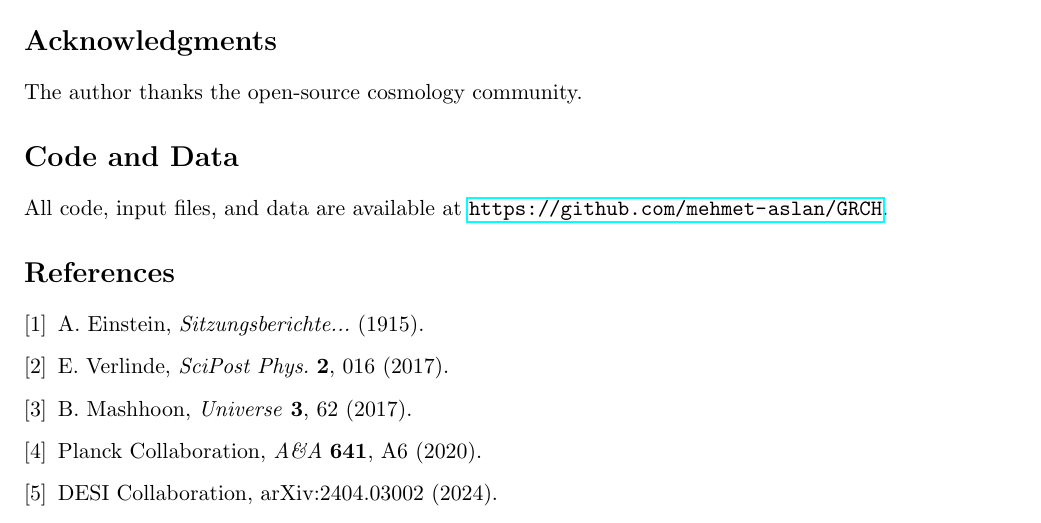
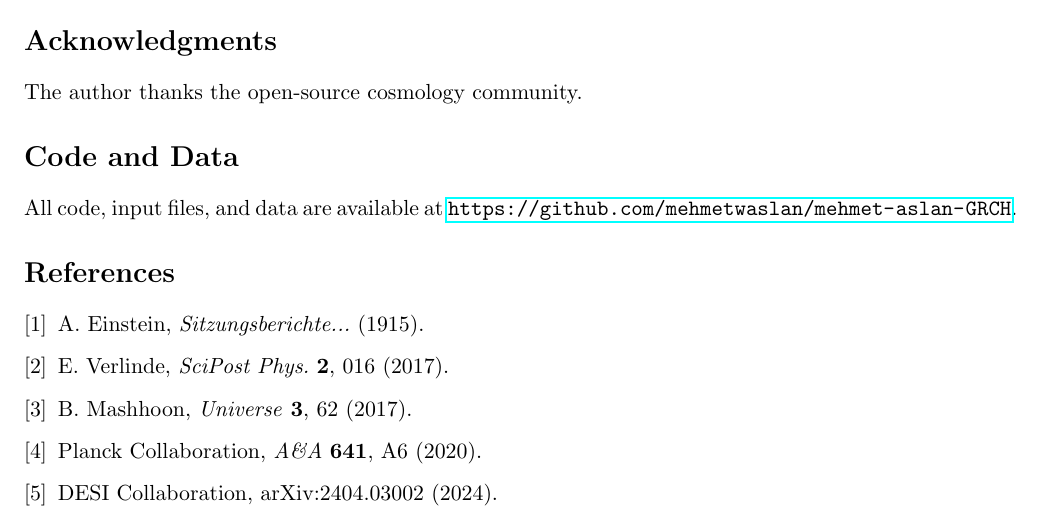
Before and after one commit to mehmetwaslan/mehmet-aslan-GRCH, a LaTeX paper (paper/GRCH.tex): part of page 4 of 4, cut so that both start at the same text. Compiled offline with pdfLaTeX.

Commit message:
Update GRCH.tex

```diff
--- a/paper/GRCH.tex
+++ b/paper/GRCH.tex
@@ -236,7 +236,7 @@ GRCH provides a unified geometric picture of cosmic structure formation, replaci
 The author thanks the open-source cosmology community.
 
 \section*{Code and Data}
-All code, input files, and data are available at \url{https://github.com/mehmet-aslan/GRCH}.
+All code, input files, and data are available at \url{https://github.com/mehmetwaslan/mehmet-aslan-GRCH}.
 
 \begin{thebibliography}{5}
 \bibitem{einstein1915} A. Einstein, \textit{Sitzungsberichte...} (1915).
```
